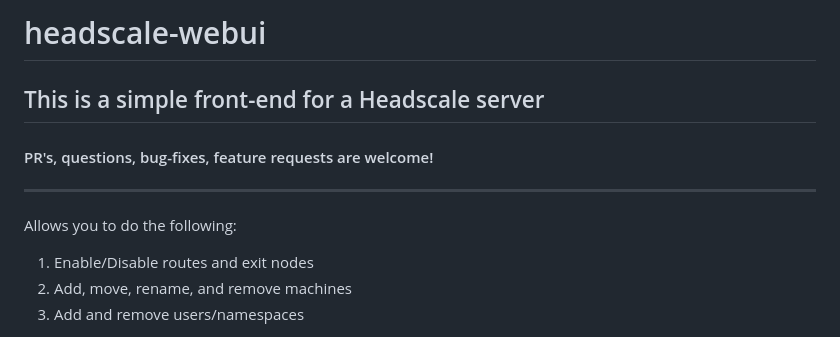
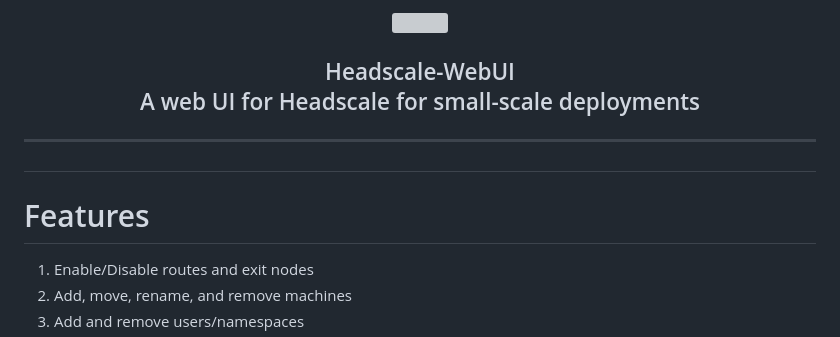
Before and after one commit to iFargle/headscale-webui, a Markdown page: README.md, the part around one of its changes. Rendered like a GitHub page; grey boxes are pictures that could not be loaded.

```diff
--- a/README.md
+++ b/README.md
@@ -1,8 +1,17 @@
-# headscale-webui
-## This is a simple front-end for a Headscale server
-#### PR's, questions, bug-fixes, feature requests are welcome!
+<p align="center">
+  <a href="https://github.com/juanfont/headscale">
+    <img src="static/img/headscale3-dots.png" width="250">
+  </a>
+</p>
+
+<h2 align="center">Headscale-WebUI</h3>
+
+<p align="center">
+  A web UI for Headscale for small-scale deployments
+</p>
+
 ---
-Allows you to do the following:
+# Features
 1.  Enable/Disable routes and exit nodes
 2.  Add, move, rename, and remove machines
 3.  Add and remove users/namespaces
```
Also changed, not shown: other parts of README.md (+1 -1 lines).
